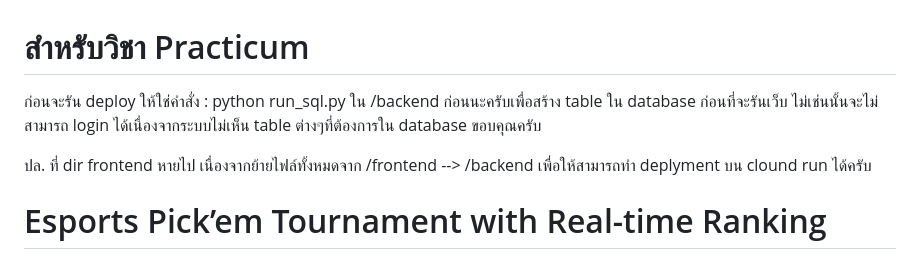
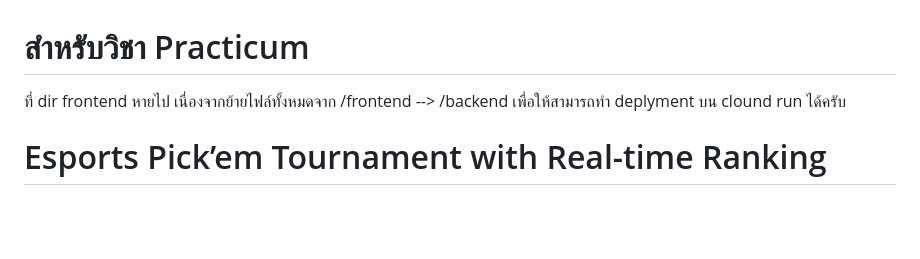
Before and after one commit to kanoon201/CPE_Project, a Markdown page: README.md, the part around the change. Drawn GitHub-style; blank space fills up the shorter version.

```diff
--- a/README.md
+++ b/README.md
@@ -1,10 +1,5 @@
 # สำหรับวิชา Practicum
-ก่อนจะรัน deploy ให้ใช่คำสั่ง : python run_sql.py
-ใน /backend ก่อนนะครับเพื่อสร้าง table ใน database ก่อนที่จะรันเว็บ
-ไม่เช่นนั้นจะไม่สามารถ login ได้เนื่องจากระบบไม่เห็น table ต่างๆที่ต้องการใน database
-ขอบคุณครับ
-
-ปล. ที่ dir frontend หายไป เนื่องจากย้ายไฟล์ทั้งหมดจาก /frontend --> /backend เพื่อให้สามารถทำ deplyment บน clound run ได้ครับ
+ที่ dir frontend หายไป เนื่องจากย้ายไฟล์ทั้งหมดจาก /frontend --> /backend เพื่อให้สามารถทำ deplyment บน clound run ได้ครับ
 
 # Esports Pick’em Tournament with Real-time Ranking
 
```
